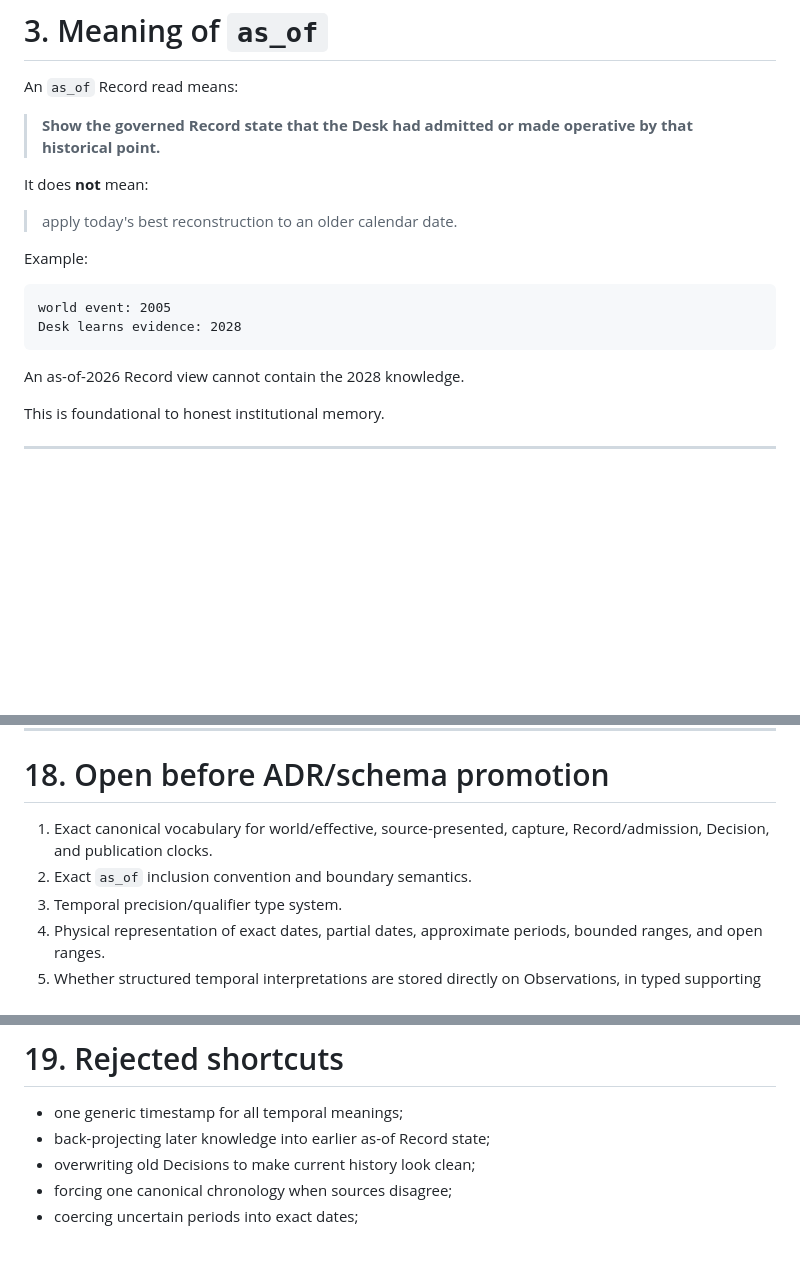
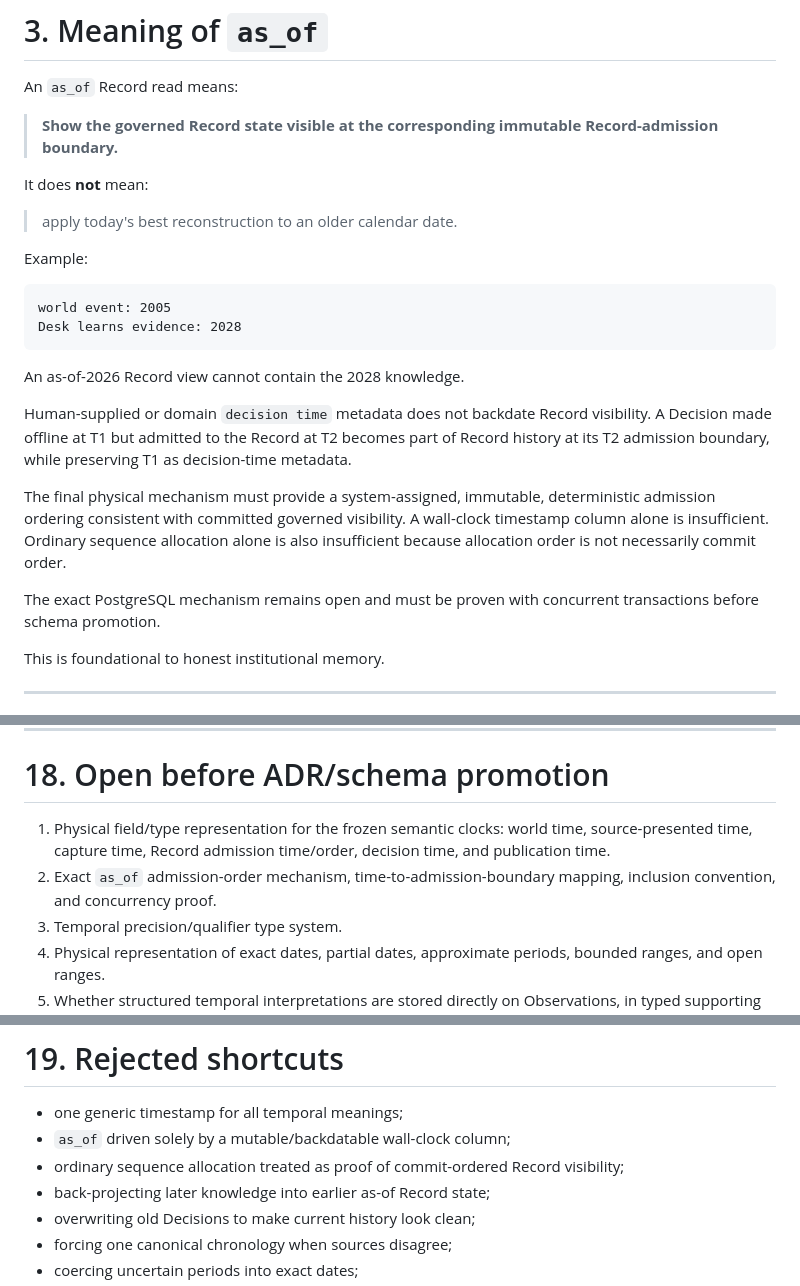
Before and after one commit to St3nch/discrepancy-desk, a Markdown page: docs/design/CONTRACT-05-TEMPORAL-AS-OF.md, 3 parts joined by grey strips. GitHub-like rendering; blank space fills up the shorter version.

Commit message:
docs: reconcile as-of run and relationship semantics

````diff
--- a/docs/design/CONTRACT-05-TEMPORAL-AS-OF.md
+++ b/docs/design/CONTRACT-05-TEMPORAL-AS-OF.md
@@ -65,7 +65,7 @@ Those names are illustrative, not final schema vocabulary.
 
 An `as_of` Record read means:
 
-> **Show the governed Record state that the Desk had admitted or made operative by that historical point.**
+> **Show the governed Record state visible at the corresponding immutable Record-admission boundary.**
 
 It does **not** mean:
 
@@ -79,6 +79,12 @@ Desk learns evidence: 2028
 ```
 
 An as-of-2026 Record view cannot contain the 2028 knowledge.
+
+Human-supplied or domain `decision time` metadata does not backdate Record visibility. A Decision made offline at T1 but admitted to the Record at T2 becomes part of Record history at its T2 admission boundary, while preserving T1 as decision-time metadata.
+
+The final physical mechanism must provide a system-assigned, immutable, deterministic admission ordering consistent with committed governed visibility. A wall-clock timestamp column alone is insufficient. Ordinary sequence allocation alone is also insufficient because allocation order is not necessarily commit order.
+
+The exact PostgreSQL mechanism remains open and must be proven with concurrent transactions before schema promotion.
 
 This is foundational to honest institutional memory.
 
@@ -428,8 +434,8 @@ If the physical design cannot perform this proof, the temporal/as-of contract ha
 
 # 18. Open before ADR/schema promotion
 
-1. Exact canonical vocabulary for world/effective, source-presented, capture, Record/admission, Decision, and publication clocks.
-2. Exact `as_of` inclusion convention and boundary semantics.
+1. Physical field/type representation for the frozen semantic clocks: world time, source-presented time, capture time, Record admission time/order, decision time, and publication time.
+2. Exact `as_of` admission-order mechanism, time-to-admission-boundary mapping, inclusion convention, and concurrency proof.
 3. Temporal precision/qualifier type system.
 4. Physical representation of exact dates, partial dates, approximate periods, bounded ranges, and open ranges.
 5. Whether structured temporal interpretations are stored directly on Observations, in typed supporting structures, or through another narrow mechanism.
@@ -446,6 +452,8 @@ If the physical design cannot perform this proof, the temporal/as-of contract ha
 # 19. Rejected shortcuts
 
 - one generic timestamp for all temporal meanings;
+- `as_of` driven solely by a mutable/backdatable wall-clock column;
+- ordinary sequence allocation treated as proof of commit-ordered Record visibility;
 - back-projecting later knowledge into earlier as-of Record state;
 - overwriting old Decisions to make current history look clean;
 - forcing one canonical chronology when sources disagree;
````
Also changed, not shown: docs/design/CONTRACT-06-LLM-NATIVE-RECORD-SURFACE.md (+9 -1 lines), docs/design/FOUNDATION-MODEL-V2.md (+21 -8 lines).
